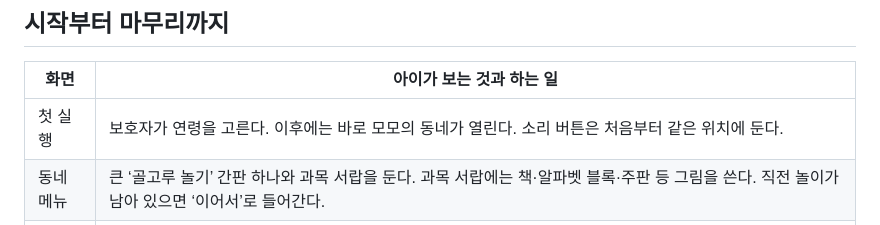
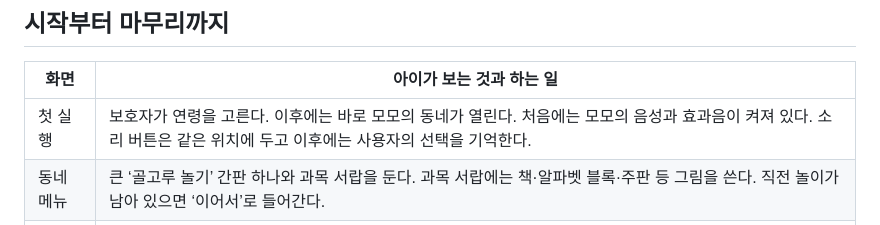
Before and after one commit to duafyd/kkoma_learning, a Markdown page: docs/PRODUCT_PLAN.md, the part around the change. GitHub-like rendering.

```diff
--- a/docs/PRODUCT_PLAN.md
+++ b/docs/PRODUCT_PLAN.md
@@ -14,7 +14,7 @@
 
 | 화면 | 아이가 보는 것과 하는 일 |
 | --- | --- |
-| 첫 실행 | 보호자가 연령을 고른다. 이후에는 바로 모모의 동네가 열린다. 소리 버튼은 처음부터 같은 위치에 둔다. |
+| 첫 실행 | 보호자가 연령을 고른다. 이후에는 바로 모모의 동네가 열린다. 처음에는 모모의 음성과 효과음이 켜져 있다. 소리 버튼은 같은 위치에 두고 이후에는 사용자의 선택을 기억한다. |
 | 동네 메뉴 | 큰 ‘골고루 놀기’ 간판 하나와 과목 서랍을 둔다. 과목 서랍에는 책·알파벳 블록·주판 등 그림을 쓴다. 직전 놀이가 남아 있으면 ‘이어서’로 들어간다. |
 | 주문 | 모모가 그림 주문표를 보여 준다. 한 번에 한 행동을 청한다. 대상과 수는 그림으로 표시하고 짧은 시범을 다시 볼 수 있다. |
 | 조작 | 물건을 톡 누르면 자동 이동한다. 같은 물건을 끌어 목표 근처에 놓아도 같은 결과가 난다. 둘 이상의 목적지가 있으면 ‘물건 탭 → 목적지 탭’ 경로를 제공한다. |
```
Also changed, not shown: docs/FRUIT_ROUND.md (+3 -3 lines), docs/HANDOFF.md (+1 -1 lines), docs/preview/fruit-round/count.jpg, docs/preview/fruit-round/english.jpg, docs/preview/fruit-round/observe.jpg, docs/preview/fruit-round/pattern.jpg, docs/preview/fruit-round/trace.jpg, docs/preview/fruit-round/word.jpg.
